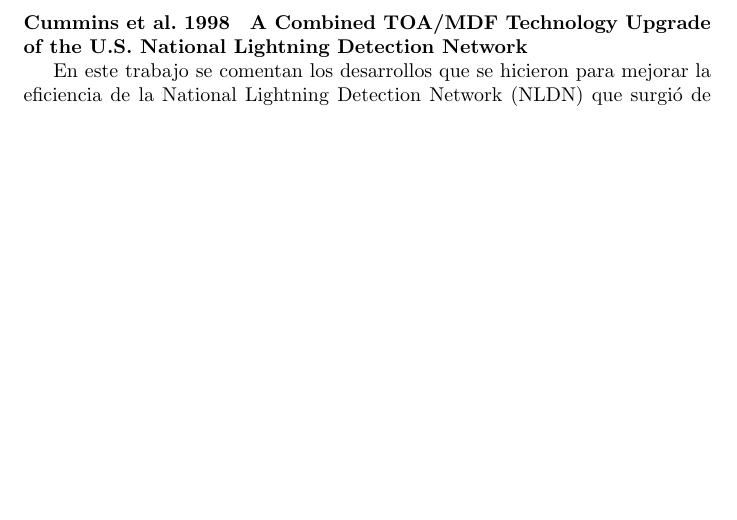
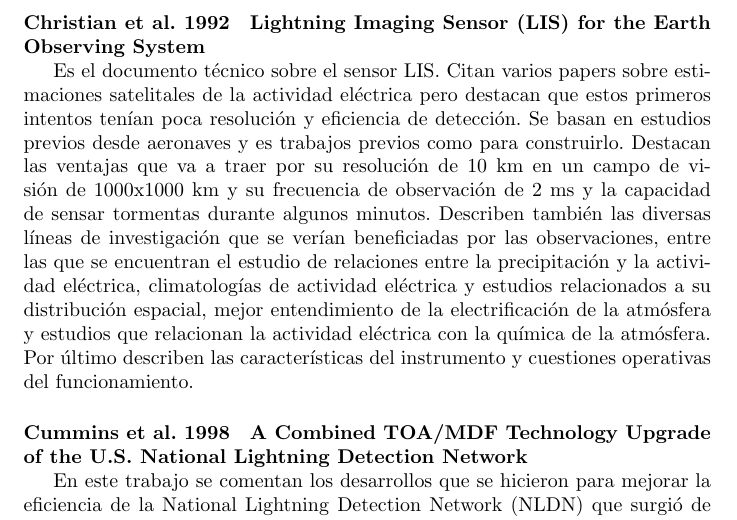
Before and after one commit to fedecutraro/Bibliografia-doctorado, a LaTeX document (Resumenes/sources/main.tex, which reads Resumenes/sources/Observaciones.tex): part of page 35 of 38, cut at the place of the change, the shorter picture padded with empty space. Compiled offline with pdfLaTeX.

Commit message:
Agrego Christian et al. 1992

```diff
--- a/Resumenes/sources/Observaciones.tex
+++ b/Resumenes/sources/Observaciones.tex
@@ -76,3 +81,5 @@
 
 Hacen la descripción del sensor Lightning Mapper Sensor (LMS) que proponían para montar en los GOES de mediados de 1990. Estudios previos realizados desde aviones volando por encima de tormentas demostraron que es posible localizar tanto los rayos intranube como los a tierra al detectar picos de energía en el espectro visible/infrarrojo cercano. La idea es que tenga una resolución de 10 km y aplicar diversos filtros para poder tener una buena detección incluso durante el día porque en este caso se tiene la radiación del Sol reflejada que "enmascara" los rayos.
 
+\paragraph{Christian et al. 1992} \label{Christian et al. 1992}
+\textbf{Lightning Imaging Sensor (LIS) for the Earth Observing System}
@@ -81,6 +86,5 @@
 
-Describen de nuevo el funcionamiento de la red nombrada en \nameref{Orville et al. 1983} que para este tiempo ya curbría toda la costa este de EEUU. Hacen más bien una estadística de las observaciones registradas hasta el momento. Detectan que los rayos negativos tienen una corriente pico mayor y que su distribución posee también posee una asimetría mucho mayor. Encuentran una clara mayor incidencia de rayos positivos en invienrno con un pico de 80\% de la totalidad de los rayos mientran que en verano es cercana a 0. Los errores en la detección de la red los asocian a que los rayos pueden ser de intensidad débil y no superar el umbral de detección, el sistema puede detectar el rayo pero no superar los criterios para asignarlo como nube-tierra o si el rayo ocurre en un intervalo de 6 milisegundos posterior a otro detectado. Los errores en la corriente pico surgen de los valores incluidos en la ecuación que usan para estimarla y están principalmente asociados a la precisión con que miden la ubicación del rayo.
-
+Es el documento técnico sobre el sensor LIS. Citan varios papers sobre estimaciones satelitales de la actividad eléctrica pero destacan que estos primeros intentos tenían poca resolución y eficiencia de detección. Se basan en estudios previos desde aeronaves y es trabajos previos como \label{Christian et al. 1989} para construirlo. Destacan las ventajas que va a traer por su resolución de 10 km en un campo de visión de 1000x1000 km y su frecuencia de observación de 2 ms y la capacidad de sensar tormentas durante algunos minutos. Describen también las diversas líneas de investigación que se verían beneficiadas por las observaciones, entre las que se encuentran el estudio de relaciones entre la precipitación y la actividad eléctrica, climatologías de actividad eléctrica y estudios relacionados a su distribución espacial, mejor entendimiento de la electrificación de la atmósfera y estudios que relacionan la actividad eléctrica con la química de la atmósfera. Por último describen las características del instrumento y cuestiones operativas del funcionamiento.
 
 \paragraph{Cummins et al. 1998} \label{Cummins et al. 1998}
 \textbf{A Combined TOA/MDF Technology Upgrade of the U.S. National Lightning Detection Network}
```
Also changed, not shown: Resumenes/sources/main.pdf, Resumenes/sources/Observaciones.tex (7 more changed lines).
